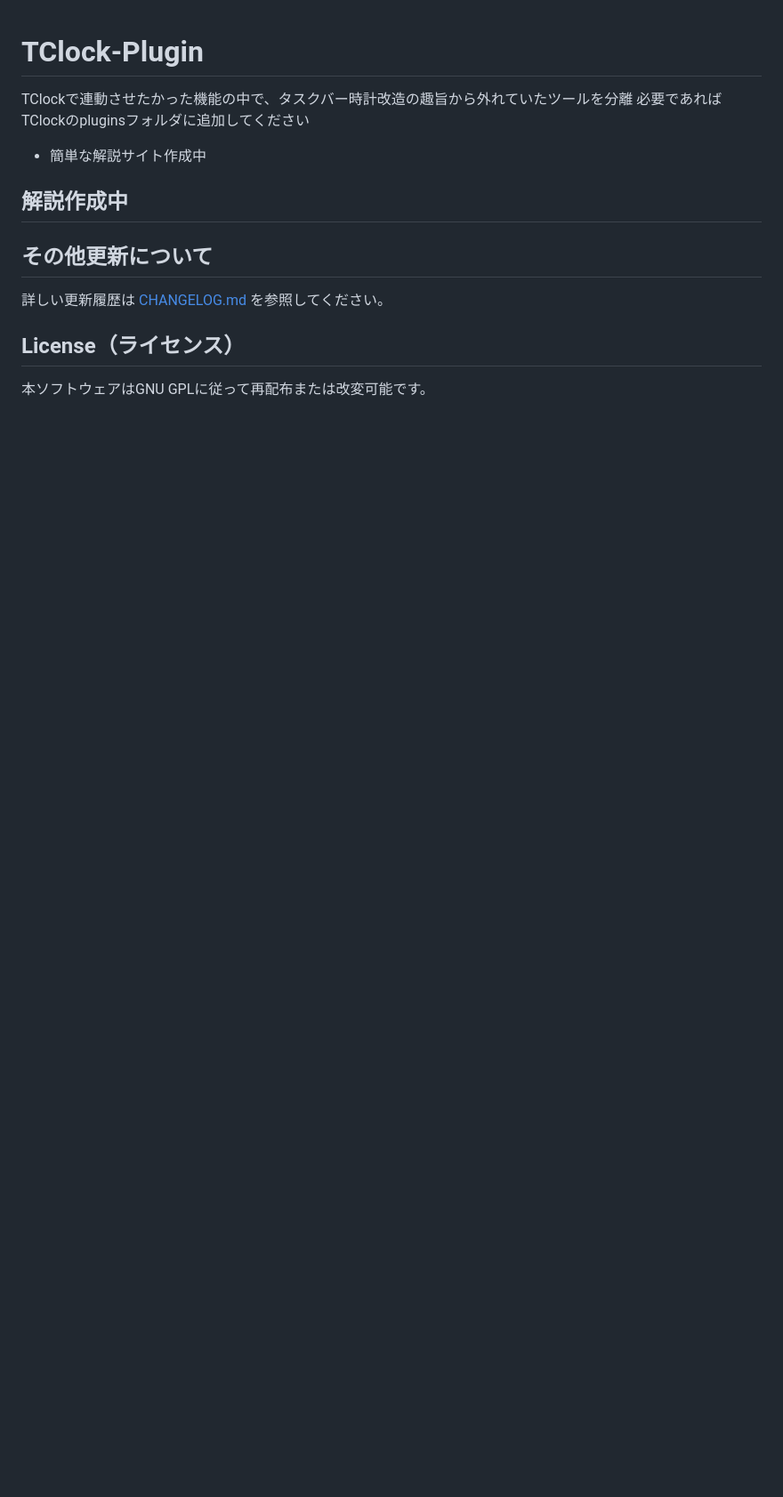
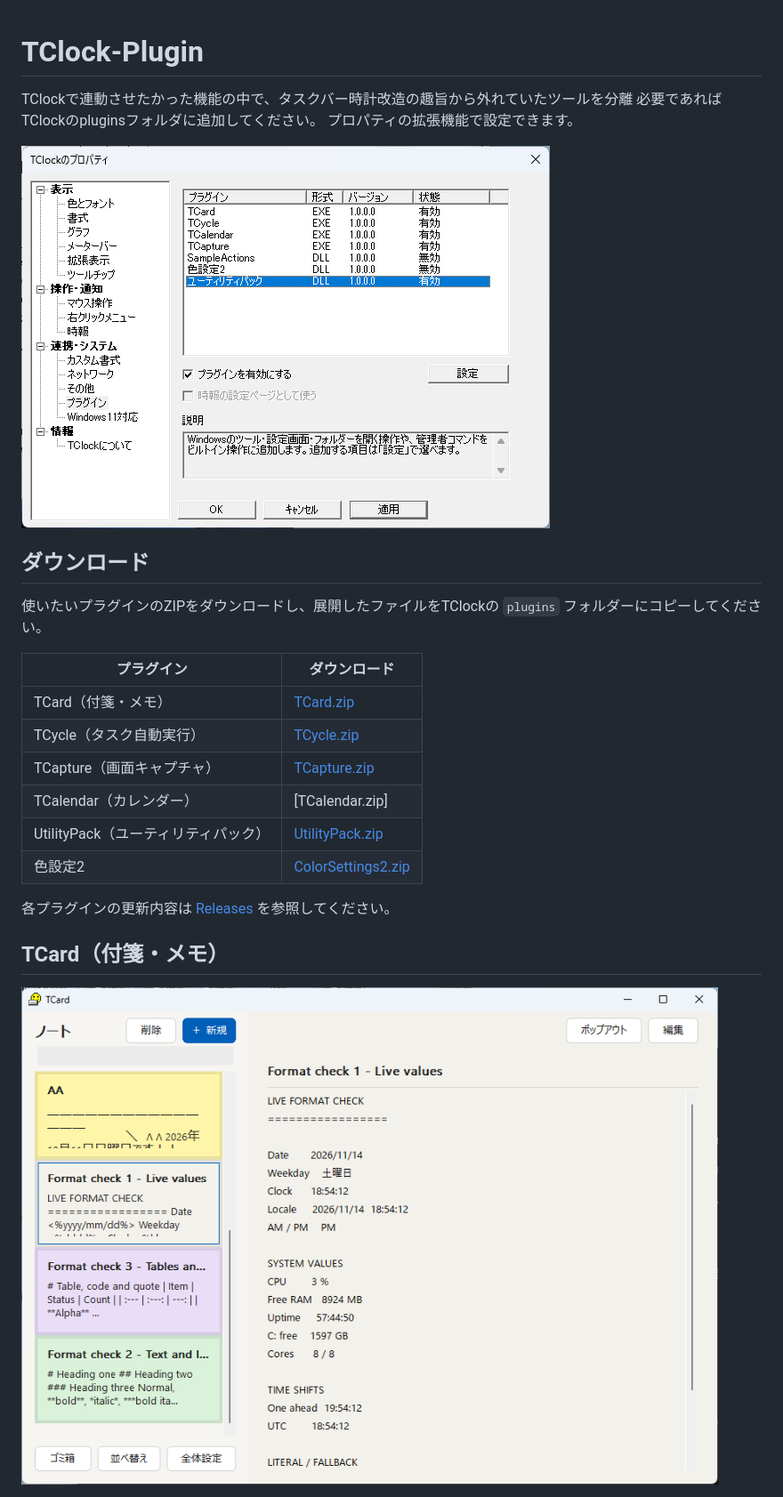
Before and after one commit to dtguvdcu0/TClock-Plugin, a Markdown page: README.md, the part around one of its changes. Shown at 89% size. GitHub-like rendering; pictures changed too: screenshots/tcard.png (added), screenshots/tclock.png (added); blank space fills up the shorter version.

Commit message:
Describe each plugin in the README with downloads and screenshots
The README now lists every plugin with a short description and a
screenshot, and links each ZIP from the latest GitHub release
(releases/latest/download/<name>.zip), so the links stay valid when a
new release attaches the same file names. TCalendar is marked as under
renovation without a download.

Co-Authored-By: Claude Opus 5.5 <noreply@anthropic.com>

```diff
--- a/README.md
+++ b/README.md
@@ -1,15 +1,28 @@
 # TClock-Plugin
 
 TClockで連動させたかった機能の中で、タスクバー時計改造の趣旨から外れていたツールを分離
-必要であればTClockのpluginsフォルダに追加してください
-- 簡単な解説サイト作成中
+必要であればTClockのpluginsフォルダに追加してください。
+プロパティの拡張機能で設定できます。
 
-## 解説作成中
+![TClock](screenshots/tclock.png)
 
-## その他更新について
 
-詳しい更新履歴は [CHANGELOG.md](CHANGELOG.md) を参照してください。
+## ダウンロード
 
-## License（ライセンス）
+使いたいプラグインのZIPをダウンロードし、展開したファイルをTClockの `plugins` フォルダーにコピーしてください。
 
-本ソフトウェアはGNU GPLに従って再配布または改変可能です。
+| プラグイン | ダウンロード |
+|---|---|
+| TCard（付箋・メモ） | [TCard.zip](https://github.com/dtguvdcu0/TClock-Plugin/releases/latest/download/TCard.zip) |
+| TCycle（タスク自動実行） | [TCycle.zip](https://github.com/dtguvdcu0/TClock-Plugin/releases/latest/download/TCycle.zip) |
+| TCapture（画面キャプチャ） | [TCapture.zip](https://github.com/dtguvdcu0/TClock-Plugin/releases/latest/download/TCapture.zip) |
+| TCalendar（カレンダー） | [TCalendar.zip] |
+| UtilityPack（ユーティリティパック） | [UtilityPack.zip](https://github.com/dtguvdcu0/TClock-Plugin/releases/latest/download/UtilityPack.zip) |
+| 色設定2 | [ColorSettings2.zip](https://github.com/dtguvdcu0/TClock-Plugin/releases/latest/download/ColorSettings2.zip) |
+
+各プラグインの更新内容は [Releases](https://github.com/dtguvdcu0/TClock-Plugin/releases) を参照してください。
+
+## TCard（付箋・メモ）
+
+![TCard](screenshots/tcard.png)
+
```
Also changed, not shown: other parts of README.md (+27 -0 lines), screenshots/tcapture.png (added), screenshots/tcycle.png (added), screenshots/utilitypack.png (added).
